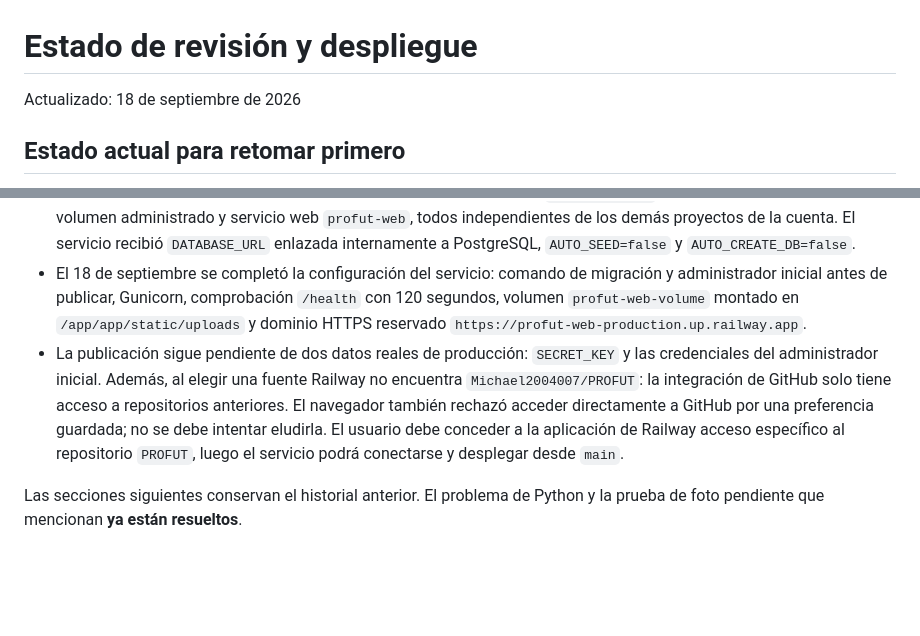
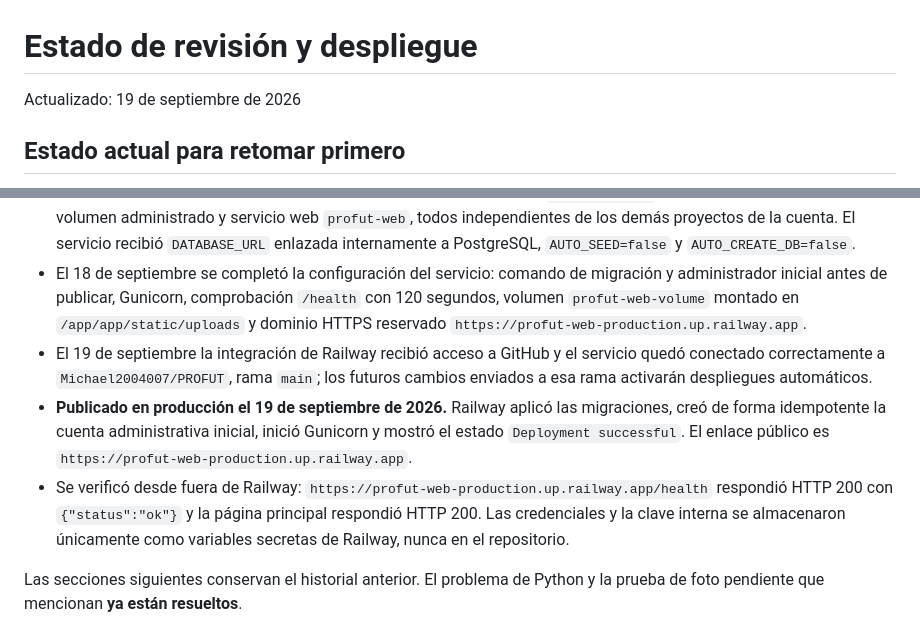
Before and after one commit to Michael2004007/PROFUT, a Markdown page: PROGRESO_DESPLIEGUE.md, 2 parts joined by grey strips. Rendered like a GitHub page; blank space fills up the shorter version.

Commit message:
Registrar despliegue de producción

```diff
--- a/PROGRESO_DESPLIEGUE.md
+++ b/PROGRESO_DESPLIEGUE.md
@@ -1,6 +1,6 @@
 # Estado de revisión y despliegue
 
-Actualizado: 18 de septiembre de 2026
+Actualizado: 19 de septiembre de 2026
 
 ## Estado actual para retomar primero
 
@@ -14,7 +14,9 @@ Actualizado: 18 de septiembre de 2026
 - Estas verificaciones cubren los casos de la suite; no sustituyen una prueba de carga con operadores simultáneos ni la comprobación del entorno remoto.
 - **Railway ya tiene infraestructura real para PROFUT**: proyecto privado `PROFUT_SYSTEM`, PostgreSQL en línea con volumen administrado y servicio web `profut-web`, todos independientes de los demás proyectos de la cuenta. El servicio recibió `DATABASE_URL` enlazada internamente a PostgreSQL, `AUTO_SEED=false` y `AUTO_CREATE_DB=false`.
 - El 18 de septiembre se completó la configuración del servicio: comando de migración y administrador inicial antes de publicar, Gunicorn, comprobación `/health` con 120 segundos, volumen `profut-web-volume` montado en `/app/app/static/uploads` y dominio HTTPS reservado `https://profut-web-production.up.railway.app`.
-- La publicación sigue pendiente de dos datos reales de producción: `SECRET_KEY` y las credenciales del administrador inicial. Además, al elegir una fuente Railway no encuentra `Michael2004007/PROFUT`: la integración de GitHub solo tiene acceso a repositorios anteriores. El navegador también rechazó acceder directamente a GitHub por una preferencia guardada; no se debe intentar eludirla. El usuario debe conceder a la aplicación de Railway acceso específico al repositorio `PROFUT`, luego el servicio podrá conectarse y desplegar desde `main`.
+- El 19 de septiembre la integración de Railway recibió acceso a GitHub y el servicio quedó conectado correctamente a `Michael2004007/PROFUT`, rama `main`; los futuros cambios enviados a esa rama activarán despliegues automáticos.
+- **Publicado en producción el 19 de septiembre de 2026.** Railway aplicó las migraciones, creó de forma idempotente la cuenta administrativa inicial, inició Gunicorn y mostró el estado `Deployment successful`. El enlace público es `https://profut-web-production.up.railway.app`.
+- Se verificó desde fuera de Railway: `https://profut-web-production.up.railway.app/health` respondió HTTP 200 con `{"status":"ok"}` y la página principal respondió HTTP 200. Las credenciales y la clave interna se almacenaron únicamente como variables secretas de Railway, nunca en el repositorio.
 
 Las secciones siguientes conservan el historial anterior. El problema de Python y la prueba de foto pendiente que mencionan **ya están resueltos**.
 
```
